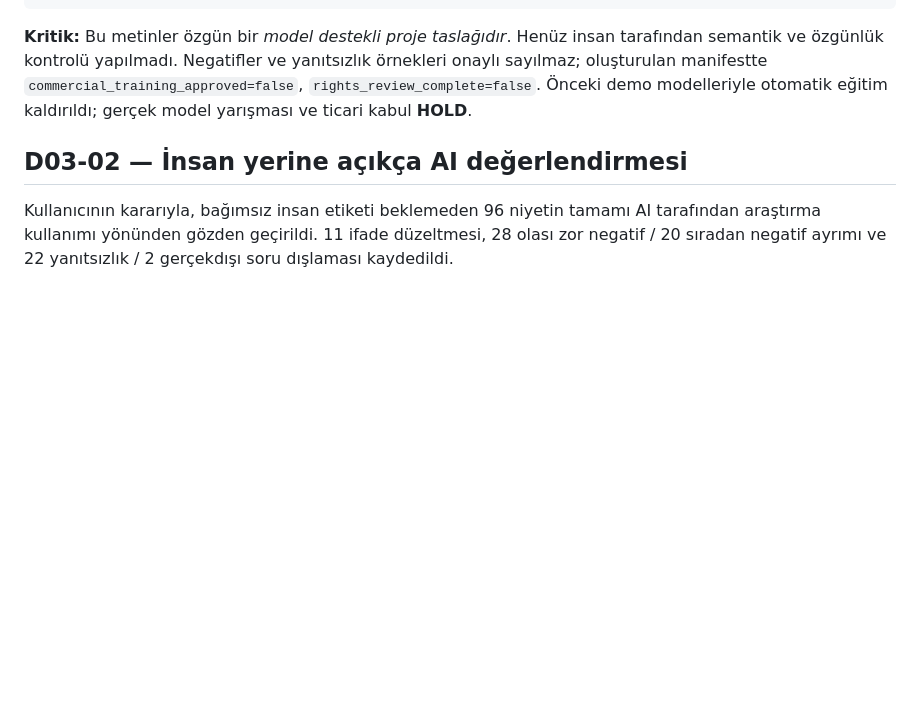
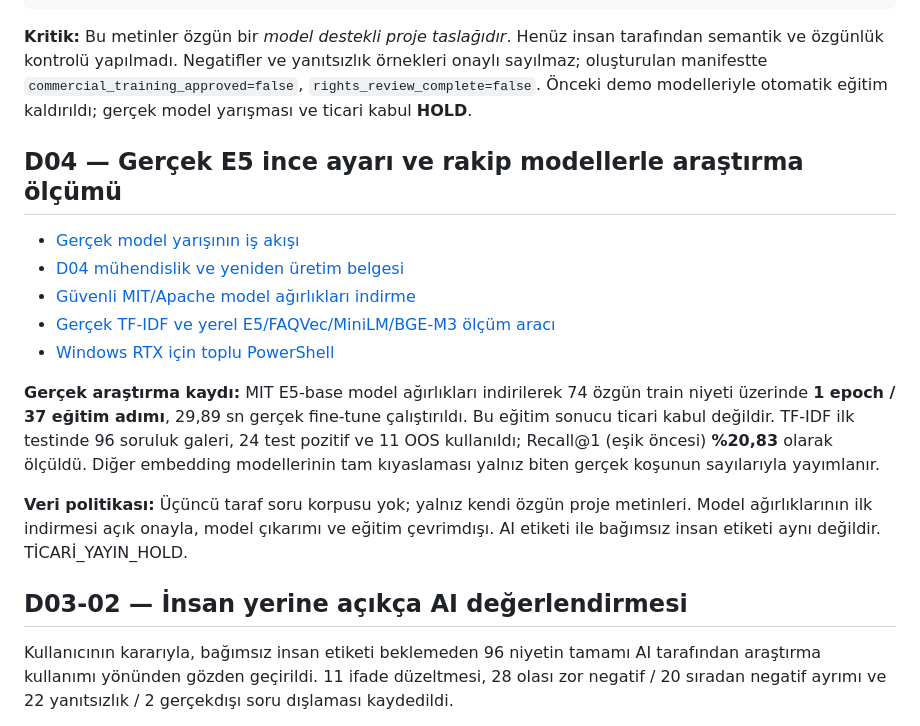
Before and after one commit to seydivakkas/FAQBot, a Markdown page: README.md, the part around the change. Rendered like a GitHub page; blank space fills up the shorter version.

Commit message:
docs(D04): ölçülmüş gerçek E5 fine-tune ve TF-IDF; güvenli model indirme, Windows yarış komutu

````diff
--- a/README.md
+++ b/README.md
@@ -18,6 +18,18 @@
 ```
 
 **Kritik:** Bu metinler özgün bir *model destekli proje taslağıdır*. Henüz insan tarafından semantik ve özgünlük kontrolü yapılmadı. Negatifler ve yanıtsızlık örnekleri onaylı sayılmaz; oluşturulan manifestte `commercial_training_approved=false`, `rights_review_complete=false`. Önceki demo modelleriyle otomatik eğitim kaldırıldı; gerçek model yarışması ve ticari kabul **HOLD**.
+
+## D04 — Gerçek E5 ince ayarı ve rakip modellerle araştırma ölçümü
+
+- [Gerçek model yarışının iş akışı](https://github.com/seydivakkas/FAQBot/actions/workflows/faqvec-d04-real-models.yml)
+- [D04 mühendislik ve yeniden üretim belgesi](docs/FAQVEC_D04_GERCEK_MODEL_YARISI.md)
+- [Güvenli MIT/Apache model ağırlıkları indirme](scripts/download_faqvec_model_weights.py)
+- [Gerçek TF-IDF ve yerel E5/FAQVec/MiniLM/BGE-M3 ölçüm aracı](scripts/faqvec_d04_real_benchmark.py)
+- [Windows RTX için toplu PowerShell](run_faqvec_d04_windows.ps1)
+
+**Gerçek araştırma kaydı:** MIT E5-base model ağırlıkları indirilerek 74 özgün train niyeti üzerinde **1 epoch / 37 eğitim adımı**, 29,89 sn gerçek fine-tune çalıştırıldı. Bu eğitim sonucu ticari kabul değildir. TF-IDF ilk testinde 96 soruluk galeri, 24 test pozitif ve 11 OOS kullanıldı; Recall@1 (eşik öncesi) **%20,83** olarak ölçüldü. Diğer embedding modellerinin tam kıyaslaması yalnız biten gerçek koşunun sayılarıyla yayımlanır.
+
+**Veri politikası:** Üçüncü taraf soru korpusu yok; yalnız kendi özgün proje metinleri. Model ağırlıklarının ilk indirmesi açık onayla, model çıkarımı ve eğitim çevrimdışı. AI etiketi ile bağımsız insan etiketi aynı değildir. TİCARİ_YAYIN_HOLD.
 
 ## D03-02 — İnsan yerine açıkça AI değerlendirmesi
 
````
